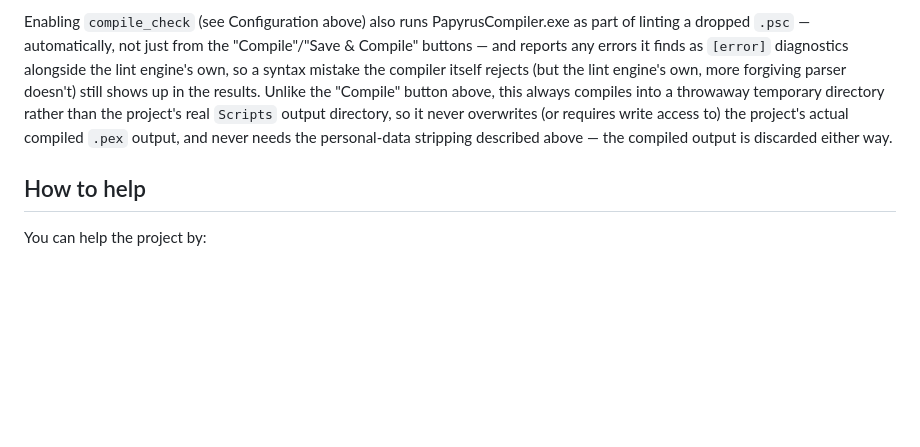
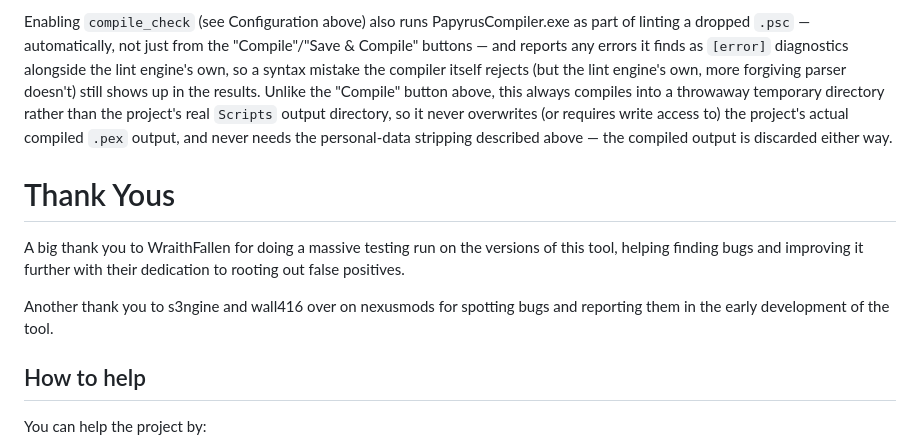
Before and after one commit to Idrinth/papyrus-lint, a Markdown page: README.md, the part around the change. Drawn GitHub-style; blank space fills up the shorter version.

Commit message:
Add thank you section for contributors
Added acknowledgments for contributors and testers.

```diff
--- a/README.md
+++ b/README.md
@@ -624,6 +624,15 @@ project's actual compiled `.pex` output, and never needs the
 personal-data stripping described above — the compiled output is
 discarded either way.
 
+# Thank Yous
+
+A big thank you to WraithFallen for doing a massive testing run on the
+versions of this tool, helping finding bugs and improving it further with
+their dedication to rooting out false positives.
+
+Another thank you to s3ngine and wall416 over on nexusmods for spotting
+bugs and reporting them in the early development of the tool.
+
 ## How to help
 
 You can help the project by:
```
